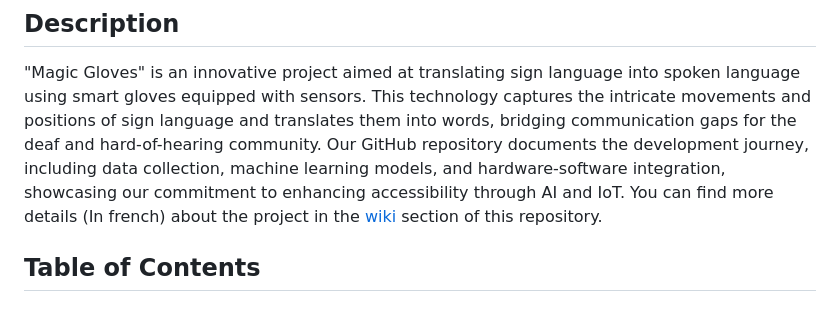
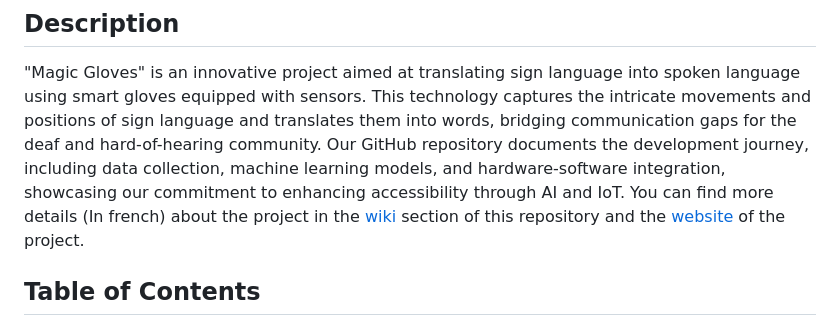
Before and after one commit to MouadFiali/magic-gloves, a Markdown page: README.md, the part around the change. GitHub-like rendering.

Commit message:
Add link to project website in README.md

```diff
--- a/README.md
+++ b/README.md
@@ -1,7 +1,7 @@
 # Magic Gloves
 ## Description
 "Magic Gloves" is an innovative project aimed at translating sign language into spoken language using smart gloves equipped with sensors. This technology captures the intricate movements and positions of sign language and translates them into words, bridging communication gaps for the deaf and hard-of-hearing community. Our GitHub repository documents the development journey, including data collection, machine learning models, and hardware-software integration, showcasing our commitment to enhancing accessibility through AI and IoT.
-You can find more details (In french) about the project in the [wiki](https://github.com/MouadFiali/magic-gloves/wiki) section of this repository.
+You can find more details (In french) about the project in the [wiki](https://github.com/MouadFiali/magic-gloves/wiki) section of this repository and the [website](https://mouadfiali.github.io/magic-gloves/) of the project.
 
 ## Table of Contents
 - [Requirements](#requirements)
```
